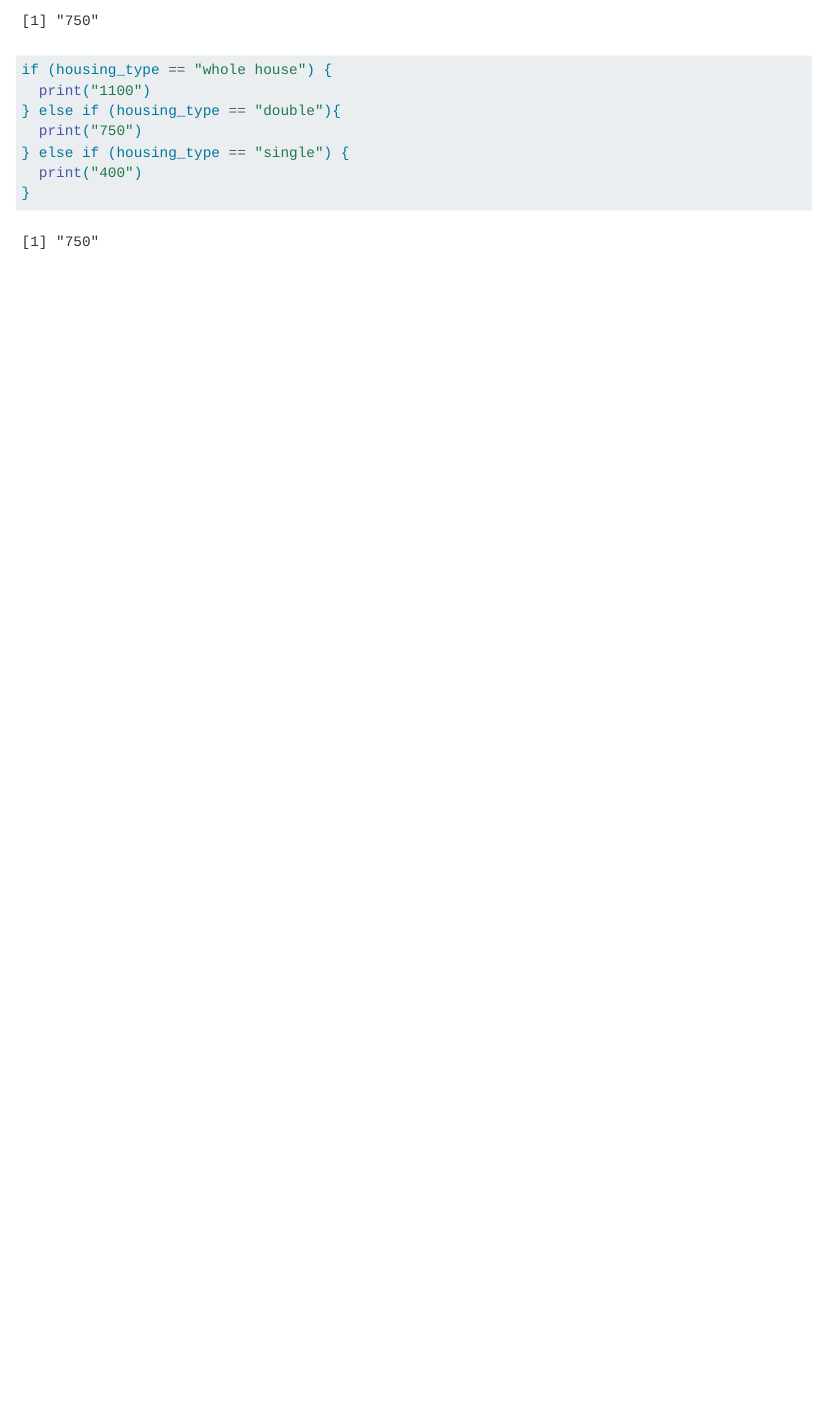
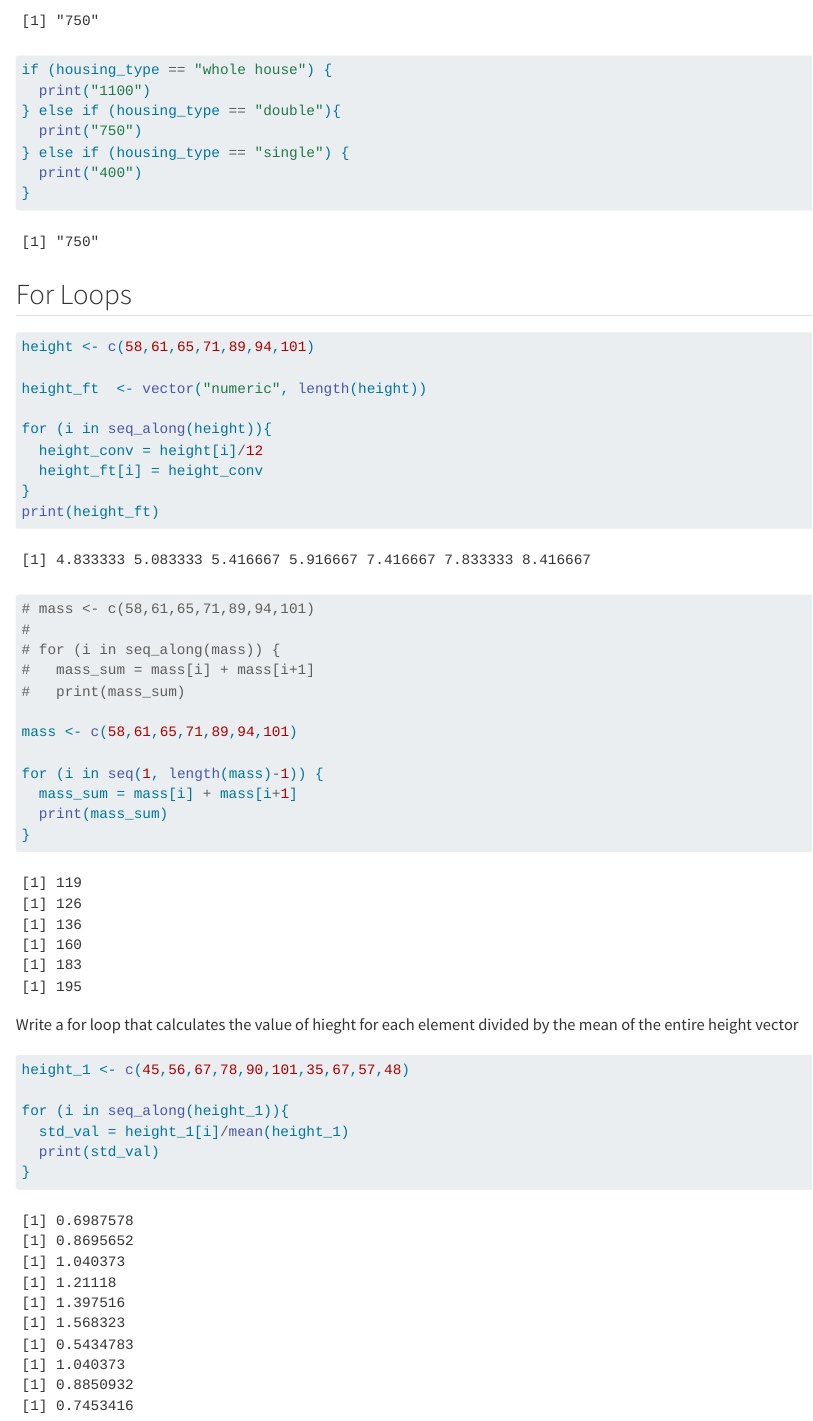
Before and after one commit to hmchilders/EDS221-Day3, a Quarto document (Day3-Interactive.qmd): the page in a window 1100 px wide, from 1030 px down. Rendered offline with R 4.5, knitr and Pandoc in place of Quarto, with nearby package versions.

Commit message:
For loops

````diff
--- a/Day3-Interactive.qmd
+++ b/Day3-Interactive.qmd
@@ -57,3 +57,43 @@ if (housing_type == "whole house") {
   print("400")
 }
 ```
+
+## For Loops
+
+```{r}
+height <- c(58,61,65,71,89,94,101)
+
+height_ft  <- vector("numeric", length(height))
+
+for (i in seq_along(height)){
+  height_conv = height[i]/12
+  height_ft[i] = height_conv
+}
+print(height_ft)
+```
+
+```{r}
+# mass <- c(58,61,65,71,89,94,101)
+#
+# for (i in seq_along(mass)) {
+#   mass_sum = mass[i] + mass[i+1]
+#   print(mass_sum)
+
+mass <- c(58,61,65,71,89,94,101)
+
+for (i in seq(1, length(mass)-1)) {
+  mass_sum = mass[i] + mass[i+1]
+  print(mass_sum)
+}
+```
+
+Write a for loop that calculates the value of hieght for each element divided by the mean of the entire height vector
+
+```{r}
+height_1 <- c(45,56,67,78,90,101,35,67,57,48)
+
+for (i in seq_along(height_1)){
+  std_val = height_1[i]/mean(height_1)
+  print(std_val)
+}
+```
````
Also changed, not shown: Day3-Interactive.qmd (2 more changed lines).
